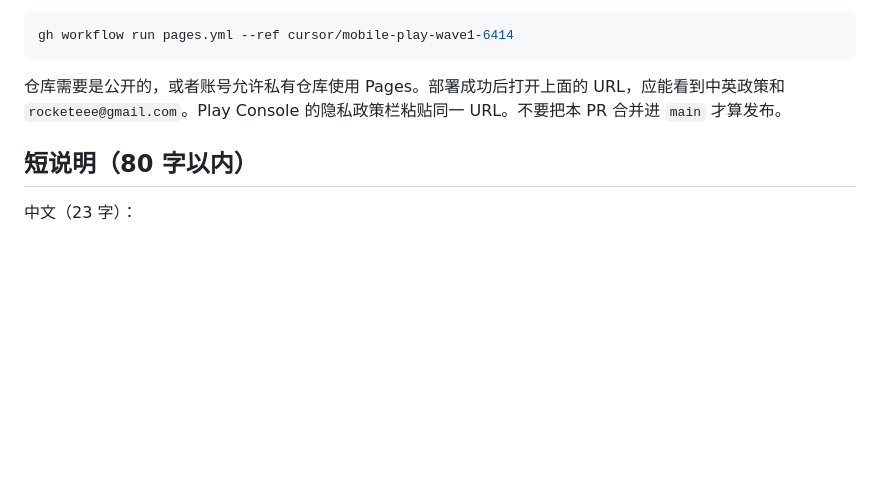
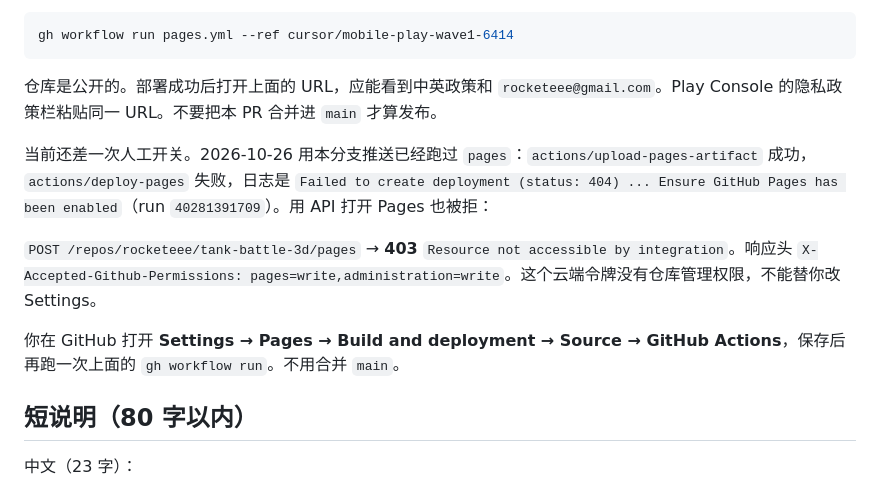
Before and after one commit to rocketeee/tank-battle-3d, a Markdown page: PLAY_STORE.md, the part around the change. Drawn GitHub-style; blank space fills up the shorter version.

Commit message:
docs: record the Pages permission blocker
The workflow uploads docs from this branch, but enabling GitHub Pages needs administration access this token does not have.

Co-authored-by: rocketeee <rocketeee@gmail.com>

````diff
--- a/PLAY_STORE.md
+++ b/PLAY_STORE.md
@@ -44,7 +44,13 @@
 gh workflow run pages.yml --ref cursor/mobile-play-wave1-6414
 ```
 
-仓库需要是公开的，或者账号允许私有仓库使用 Pages。部署成功后打开上面的 URL，应能看到中英政策和 `rocketeee@gmail.com`。Play Console 的隐私政策栏粘贴同一 URL。不要把本 PR 合并进 `main` 才算发布。
+仓库是公开的。部署成功后打开上面的 URL，应能看到中英政策和 `rocketeee@gmail.com`。Play Console 的隐私政策栏粘贴同一 URL。不要把本 PR 合并进 `main` 才算发布。
+
+当前还差一次人工开关。2026-10-26 用本分支推送已经跑过 `pages`：`actions/upload-pages-artifact` 成功，`actions/deploy-pages` 失败，日志是 `Failed to create deployment (status: 404) ... Ensure GitHub Pages has been enabled`（run `40281391709`）。用 API 打开 Pages 也被拒：
+
+`POST /repos/rocketeee/tank-battle-3d/pages` → **403** `Resource not accessible by integration`。响应头 `X-Accepted-Github-Permissions: pages=write,administration=write`。这个云端令牌没有仓库管理权限，不能替你改 Settings。
+
+你在 GitHub 打开 **Settings → Pages → Build and deployment → Source → GitHub Actions**，保存后再跑一次上面的 `gh workflow run`。不用合并 `main`。
 
 ## 短说明（80 字以内）
 
````
